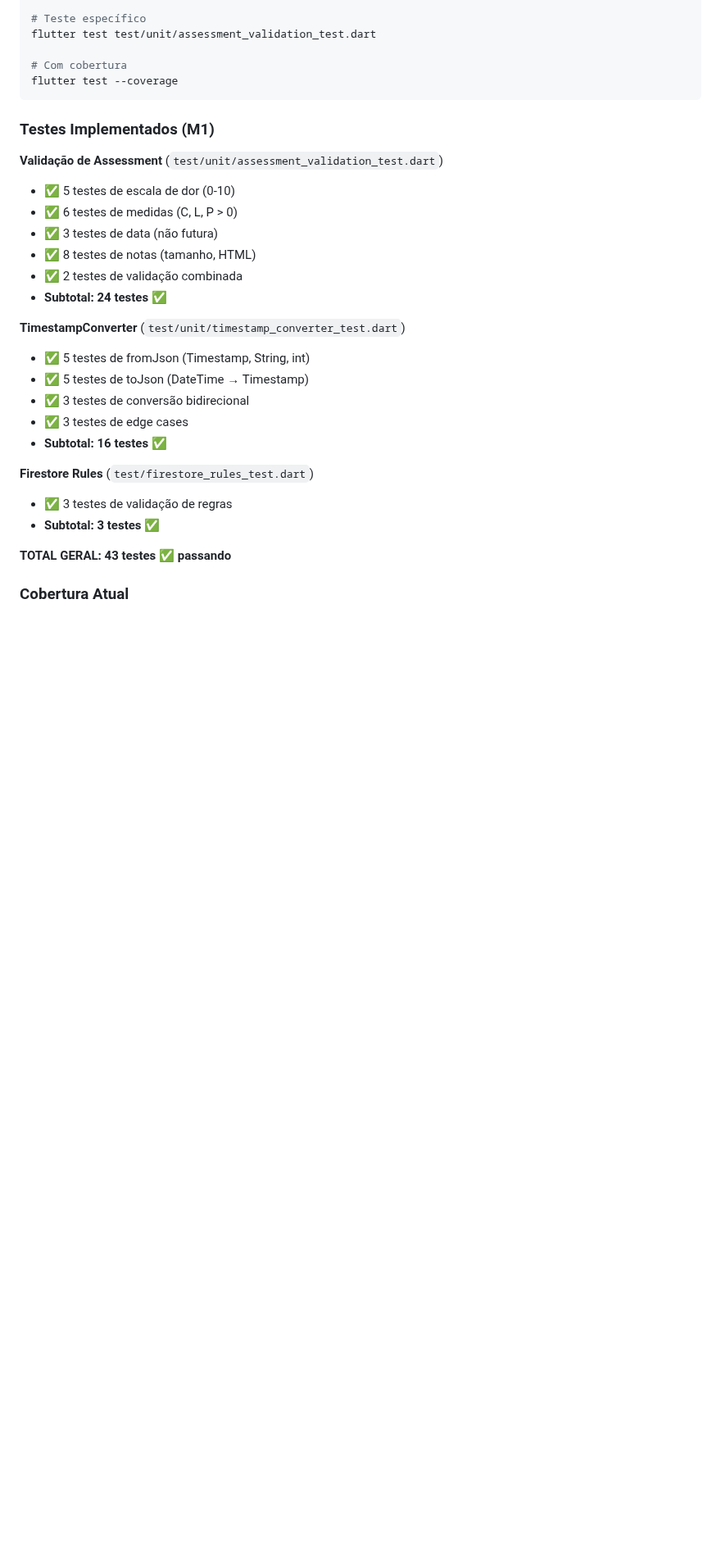
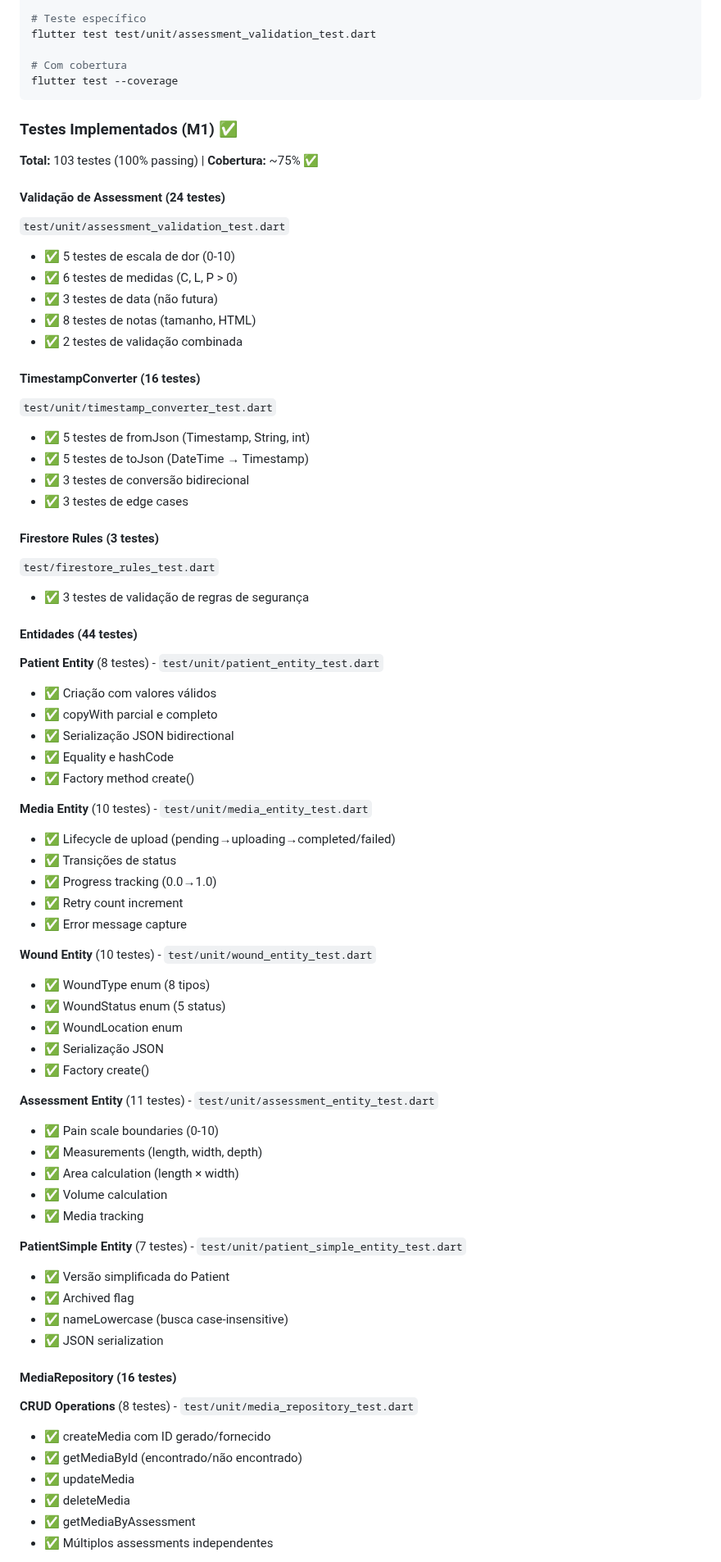
Before and after one commit to mateuscarlos/cicatriza, a Markdown page: docs/README_M1.md, the part around one of its changes. Shown at 82% size. Drawn GitHub-style; blank space fills up the shorter version.

````diff
--- a/docs/README_M1.md
+++ b/docs/README_M1.md
@@ -326,27 +334,72 @@ flutter test test/unit/assessment_validation_test.dart
 flutter test --coverage
 ```
 
-### Testes Implementados (M1)
+### Testes Implementados (M1) ✅
 
-**Validação de Assessment** (`test/unit/assessment_validation_test.dart`)
+**Total:** 103 testes (100% passing) | **Cobertura:** ~75% ✅
+
+#### Validação de Assessment (24 testes)
+`test/unit/assessment_validation_test.dart`
 - ✅ 5 testes de escala de dor (0-10)
 - ✅ 6 testes de medidas (C, L, P > 0)
 - ✅ 3 testes de data (não futura)
 - ✅ 8 testes de notas (tamanho, HTML)
 - ✅ 2 testes de validação combinada
-- **Subtotal: 24 testes ✅**
 
-**TimestampConverter** (`test/unit/timestamp_converter_test.dart`)
+#### TimestampConverter (16 testes)
+`test/unit/timestamp_converter_test.dart`
 - ✅ 5 testes de fromJson (Timestamp, String, int)
 - ✅ 5 testes de toJson (DateTime → Timestamp)
 - ✅ 3 testes de conversão bidirecional
 - ✅ 3 testes de edge cases
-- **Subtotal: 16 testes ✅**
 
-**Firestore Rules** (`test/firestore_rules_test.dart`)
-- ✅ 3 testes de validação de regras
-- **Subtotal: 3 testes ✅**
+#### Firestore Rules (3 testes)
+`test/firestore_rules_test.dart`
+- ✅ 3 testes de validação de regras de segurança
 
-**TOTAL GERAL: 43 testes ✅ passando**
+#### Entidades (44 testes)
 
-### Cobertura Atual
+**Patient Entity** (8 testes) - `test/unit/patient_entity_test.dart`
+- ✅ Criação com valores válidos
+- ✅ copyWith parcial e completo
+- ✅ Serialização JSON bidirectional
+- ✅ Equality e hashCode
+- ✅ Factory method create()
+
+**Media Entity** (10 testes) - `test/unit/media_entity_test.dart`
+- ✅ Lifecycle de upload (pending→uploading→completed/failed)
+- ✅ Transições de status
+- ✅ Progress tracking (0.0→1.0)
+- ✅ Retry count increment
+- ✅ Error message capture
+
+**Wound Entity** (10 testes) - `test/unit/wound_entity_test.dart`
+- ✅ WoundType enum (8 tipos)
+- ✅ WoundStatus enum (5 status)
+- ✅ WoundLocation enum
+- ✅ Serialização JSON
+- ✅ Factory create()
+
+**Assessment Entity** (11 testes) - `test/unit/assessment_entity_test.dart`
+- ✅ Pain scale boundaries (0-10)
+- ✅ Measurements (length, width, depth)
+- ✅ Area calculation (length × width)
+- ✅ Volume calculation
+- ✅ Media tracking
+
+**PatientSimple Entity** (7 testes) - `test/unit/patient_simple_entity_test.dart`
+- ✅ Versão simplificada do Patient
+- ✅ Archived flag
+- ✅ nameLowercase (busca case-insensitive)
+- ✅ JSON serialization
+
+#### MediaRepository (16 testes)
+
+**CRUD Operations** (8 testes) - `test/unit/media_repository_test.dart`
+- ✅ createMedia com ID gerado/fornecido
+- ✅ getMediaById (encontrado/não encontrado)
+- ✅ updateMedia
+- ✅ deleteMedia
+- ✅ getMediaByAssessment
+- ✅ Múltiplos assessments independentes
+
````
Also changed, not shown: other parts of docs/README_M1.md (+73 -40 lines).
